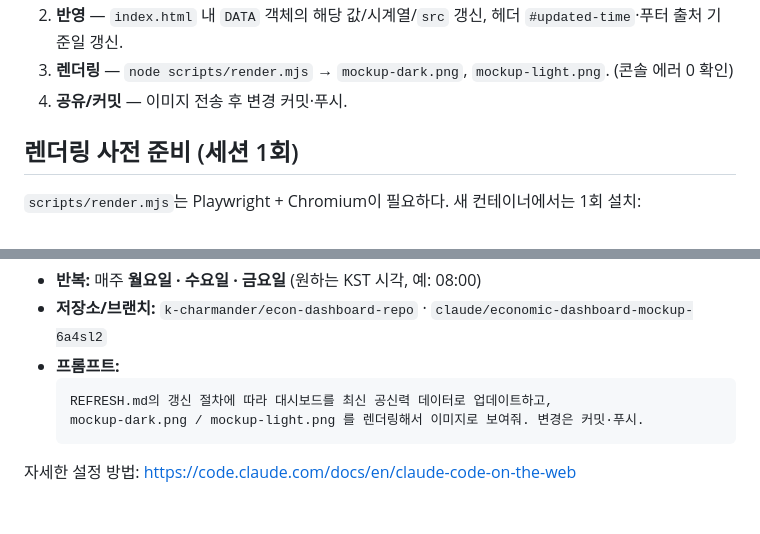
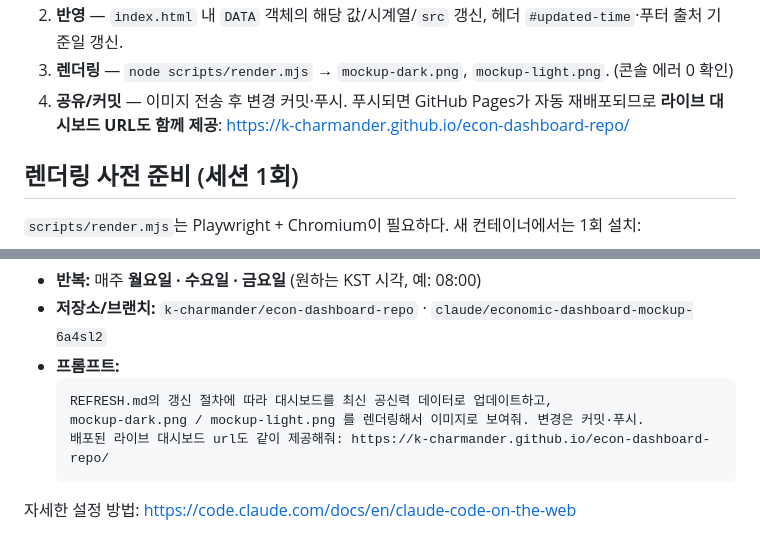
Before and after one commit to k-Charmander/econ-dashboard-repo, a Markdown page: REFRESH.md, 2 parts joined by grey strips. GitHub-like rendering; blank space fills up the shorter version.

Commit message:
docs(refresh): 갱신 프롬프트·런북에 라이브 대시보드 URL 제공 문구 추가
정기 갱신 시 이미지와 함께 GitHub Pages URL도 제공하도록 명시.
https://k-charmander.github.io/econ-dashboard-repo/

Co-Authored-By: Claude Opus 4.8 (1M context) <noreply@anthropic.com>
Claude-Session: https://claude.ai/code/session_01NA5B26sXTQoqTy3d2h4nd3

````diff
--- a/REFRESH.md
+++ b/REFRESH.md
@@ -25,7 +25,8 @@ Claude 세션에서 **"대시보드 업데이트해줘"** 호출 시 수행하
    헤더 `#updated-time`·푸터 출처 기준일 갱신.
 3. **렌더링** — `node scripts/render.mjs` → `mockup-dark.png`, `mockup-light.png`.
    (콘솔 에러 0 확인)
-4. **공유/커밋** — 이미지 전송 후 변경 커밋·푸시.
+4. **공유/커밋** — 이미지 전송 후 변경 커밋·푸시. 푸시되면 GitHub Pages가 자동 재배포되므로
+   **라이브 대시보드 URL도 함께 제공**: https://k-charmander.github.io/econ-dashboard-repo/
 
 ## 렌더링 사전 준비 (세션 1회)
 `scripts/render.mjs`는 Playwright + Chromium이 필요하다. 새 컨테이너에서는 1회 설치:
@@ -53,6 +54,7 @@ node scripts/render.mjs
   ```
   REFRESH.md의 갱신 절차에 따라 대시보드를 최신 공신력 데이터로 업데이트하고,
   mockup-dark.png / mockup-light.png 를 렌더링해서 이미지로 보여줘. 변경은 커밋·푸시.
+  배포된 라이브 대시보드 url도 같이 제공해줘: https://k-charmander.github.io/econ-dashboard-repo/
   ```
 
 자세한 설정 방법: https://code.claude.com/docs/en/claude-code-on-the-web
````
